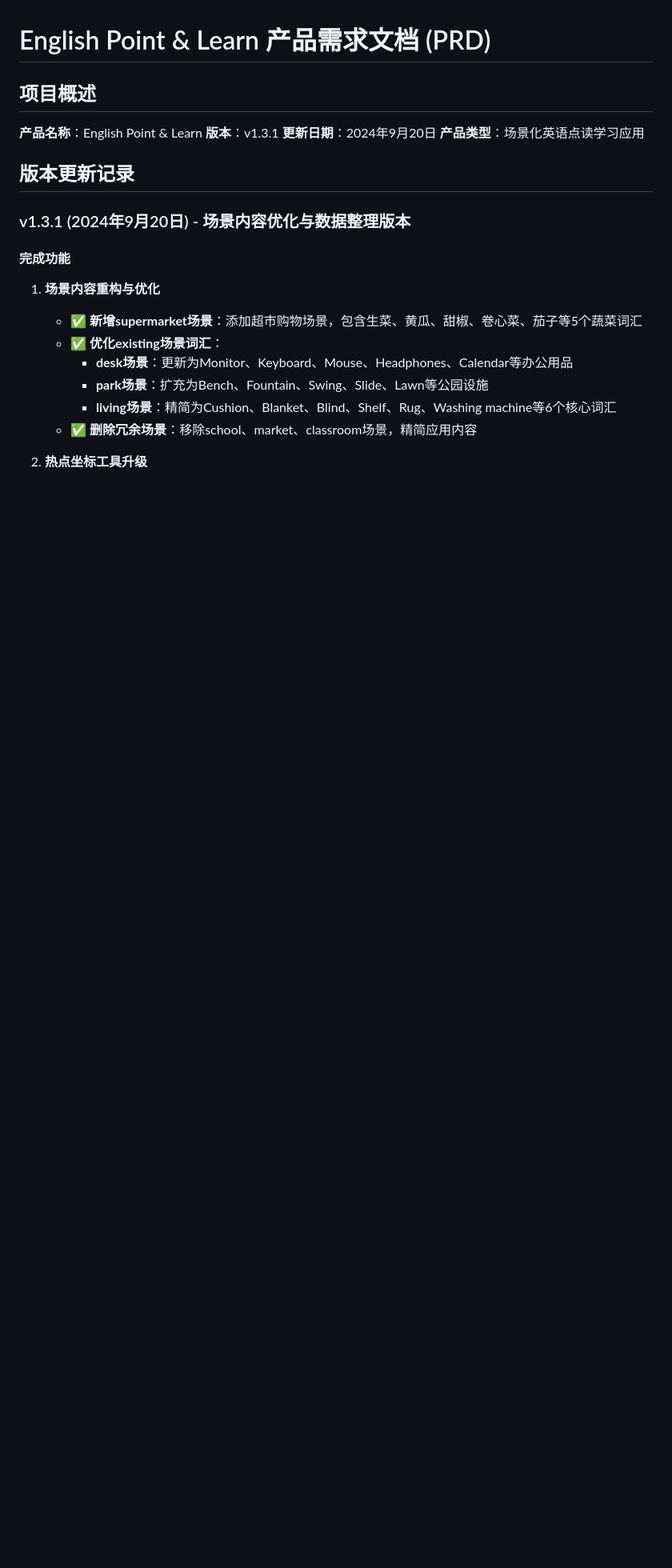
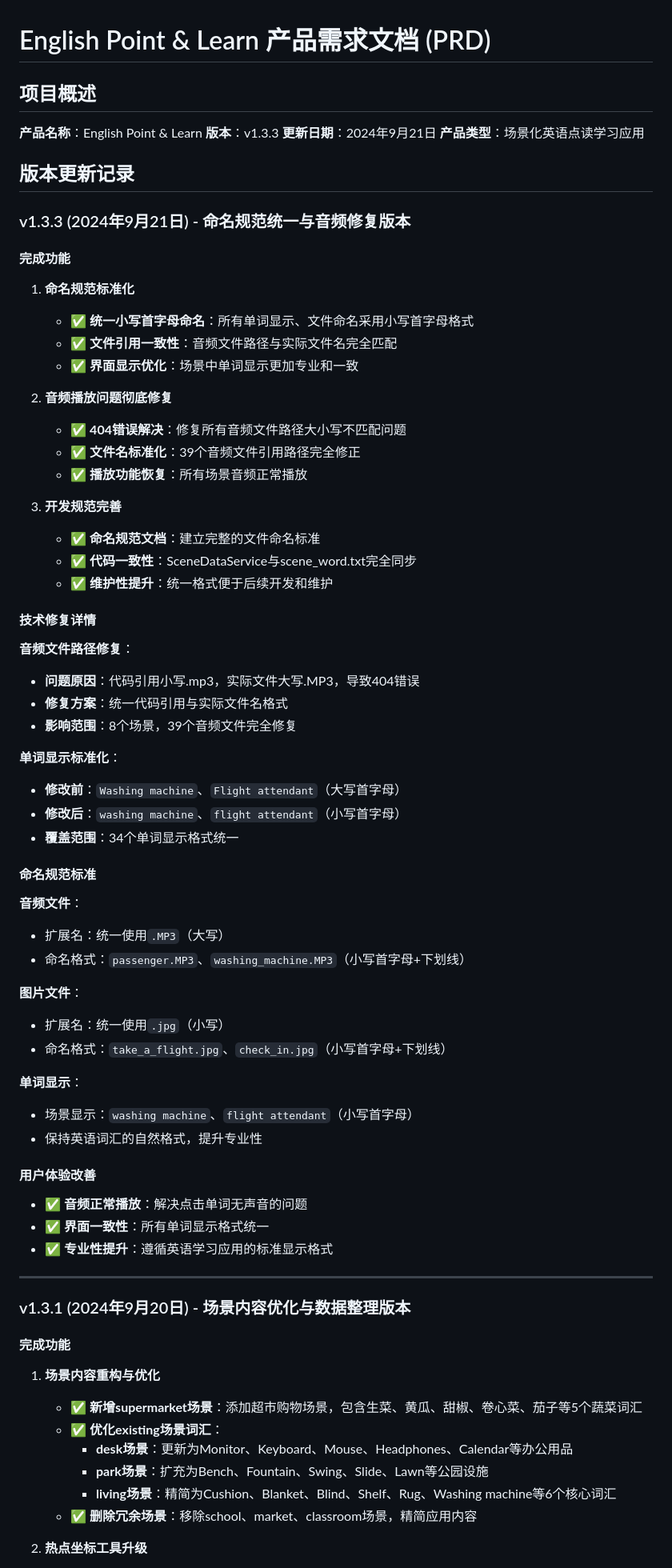
Before and after one commit to dongchenyu2025/English-point-new, a Markdown page: PRD.md, the part around one of its changes. Shown at 80% size. Drawn GitHub-style; blank space fills up the shorter version.

```diff
--- a/PRD.md
+++ b/PRD.md
@@ -2,11 +2,60 @@
 
 ## 项目概述
 **产品名称**：English Point & Learn
-**版本**：v1.3.1
-**更新日期**：2024年9月20日
+**版本**：v1.3.3
+**更新日期**：2024年9月21日
 **产品类型**：场景化英语点读学习应用
 
 ## 版本更新记录
+
+### v1.3.3 (2024年9月21日) - 命名规范统一与音频修复版本
+
+#### 完成功能
+1. **命名规范标准化**
+   - ✅ **统一小写首字母命名**：所有单词显示、文件命名采用小写首字母格式
+   - ✅ **文件引用一致性**：音频文件路径与实际文件名完全匹配
+   - ✅ **界面显示优化**：场景中单词显示更加专业和一致
+
+2. **音频播放问题彻底修复**
+   - ✅ **404错误解决**：修复所有音频文件路径大小写不匹配问题
+   - ✅ **文件名标准化**：39个音频文件引用路径完全修正
+   - ✅ **播放功能恢复**：所有场景音频正常播放
+
+3. **开发规范完善**
+   - ✅ **命名规范文档**：建立完整的文件命名标准
+   - ✅ **代码一致性**：SceneDataService与scene_word.txt完全同步
+   - ✅ **维护性提升**：统一格式便于后续开发和维护
+
+#### 技术修复详情
+**音频文件路径修复**：
+- **问题原因**：代码引用小写.mp3，实际文件大写.MP3，导致404错误
+- **修复方案**：统一代码引用与实际文件名格式
+- **影响范围**：8个场景，39个音频文件完全修复
+
+**单词显示标准化**：
+- **修改前**：`Washing machine`、`Flight attendant`（大写首字母）
+- **修改后**：`washing machine`、`flight attendant`（小写首字母）
+- **覆盖范围**：34个单词显示格式统一
+
+#### 命名规范标准
+**音频文件**：
+- 扩展名：统一使用`.MP3`（大写）
+- 命名格式：`passenger.MP3`、`washing_machine.MP3`（小写首字母+下划线）
+
+**图片文件**：
+- 扩展名：统一使用`.jpg`（小写）
+- 命名格式：`take_a_flight.jpg`、`check_in.jpg`（小写首字母+下划线）
+
+**单词显示**：
+- 场景显示：`washing machine`、`flight attendant`（小写首字母）
+- 保持英语词汇的自然格式，提升专业性
+
+#### 用户体验改善
+- ✅ **音频正常播放**：解决点击单词无声音的问题
+- ✅ **界面一致性**：所有单词显示格式统一
+- ✅ **专业性提升**：遵循英语学习应用的标准显示格式
+
+---
 
 ### v1.3.1 (2024年9月20日) - 场景内容优化与数据整理版本
 
```
Also changed, not shown: other parts of PRD.md (+15 -14 lines).
